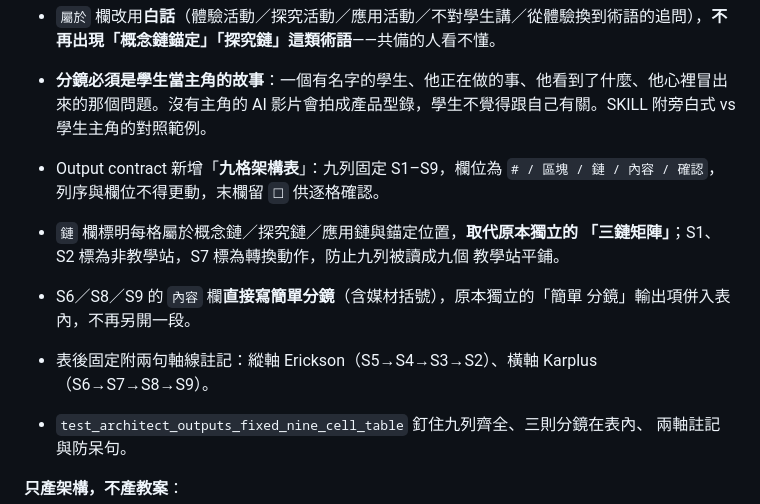
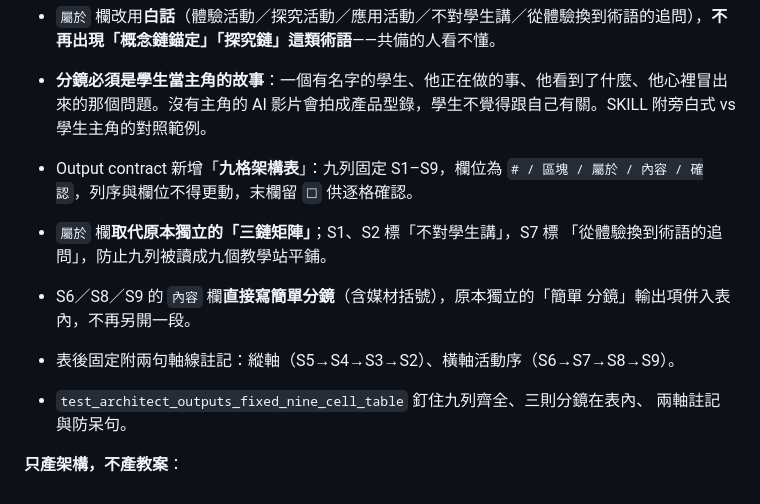
Before and after one commit to ArpowChao/yincai-physics-skill-suite, a Markdown page: CHANGELOG.md, the part around the change. Rendered like a GitHub page.

Commit message:
docs(changelog): 同步九格表欄位改名與軸線註記措辭
Co-Authored-By: Claude Opus 5 <noreply@anthropic.com>

```diff
--- a/CHANGELOG.md
+++ b/CHANGELOG.md
@@ -21,14 +21,12 @@
 - **分鏡必須是學生當主角的故事**：一個有名字的學生、他正在做的事、他看到了什麼、他心裡冒出來的那個問題。沒有主角的 AI 影片會拍成產品型錄，學生不覺得跟自己有關。SKILL 附旁白式 vs 學生主角的對照範例。
 
 - Output contract 新增「**九格架構表**」：九列固定 S1–S9，欄位為
-  `# / 區塊 / 鏈 / 內容 / 確認`，列序與欄位不得更動，末欄留 `☐` 供逐格確認。
-- `鏈` 欄標明每格屬於概念鏈／探究鏈／應用鏈與錨定位置，**取代原本獨立的
-  「三鏈矩陣」**；S1、S2 標為非教學站，S7 標為轉換動作，防止九列被讀成九個
-  教學站平鋪。
+  `# / 區塊 / 屬於 / 內容 / 確認`，列序與欄位不得更動，末欄留 `☐` 供逐格確認。
+- `屬於` 欄**取代原本獨立的「三鏈矩陣」**；S1、S2 標「不對學生講」，S7 標
+  「從體驗換到術語的追問」，防止九列被讀成九個教學站平鋪。
 - S6／S8／S9 的 `內容` 欄**直接寫簡單分鏡**（含媒材括號），原本獨立的「簡單
   分鏡」輸出項併入表內，不再另開一段。
-- 表後固定附兩句軸線註記：縱軸 Erickson（S5→S4→S3→S2）、橫軸 Karplus
-  （S6→S7→S8→S9）。
+- 表後固定附兩句軸線註記：縱軸（S5→S4→S3→S2）、橫軸活動序（S6→S7→S8→S9）。
 - `test_architect_outputs_fixed_nine_cell_table` 釘住九列齊全、三則分鏡在表內、
   兩軸註記與防呆句。
 
```
